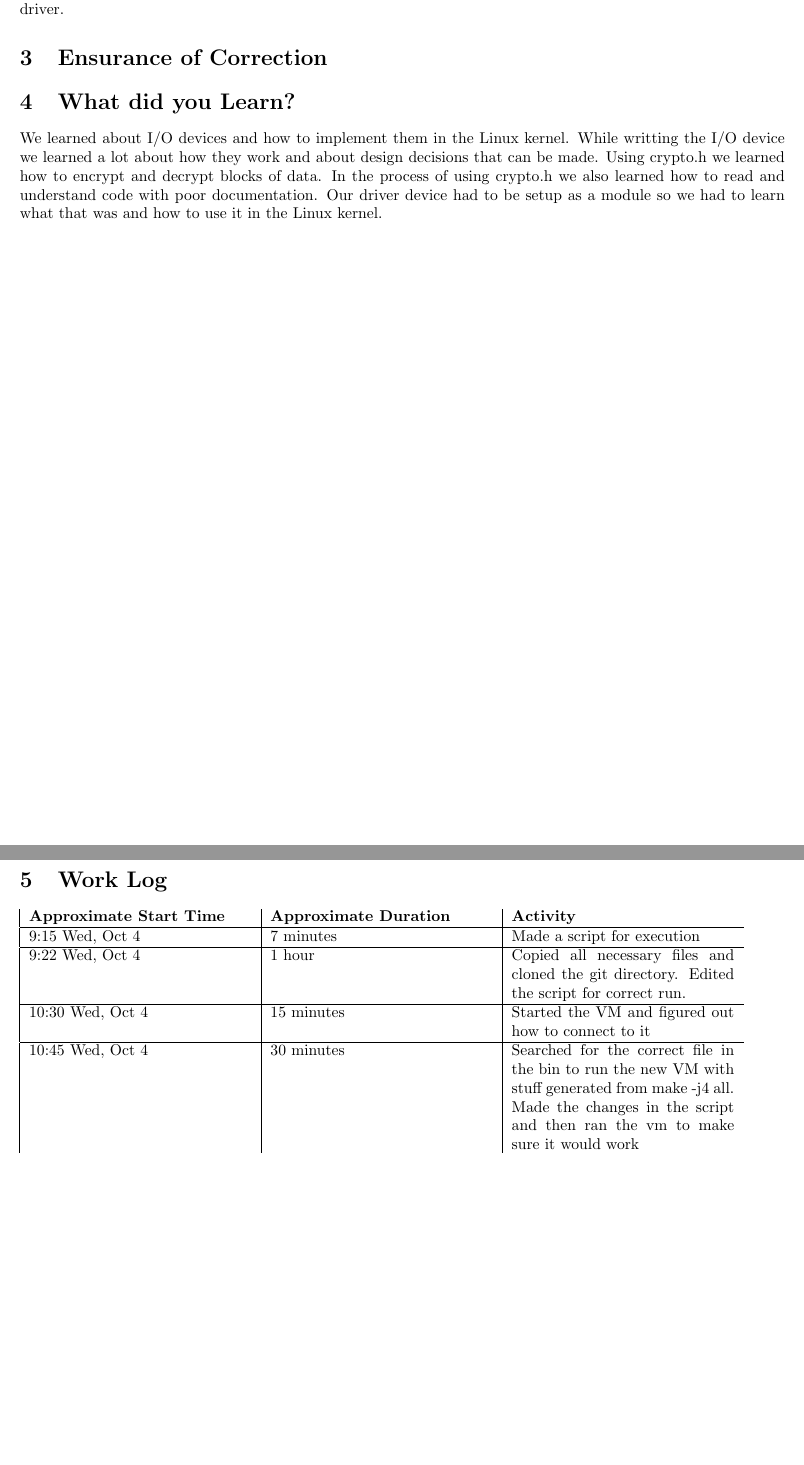
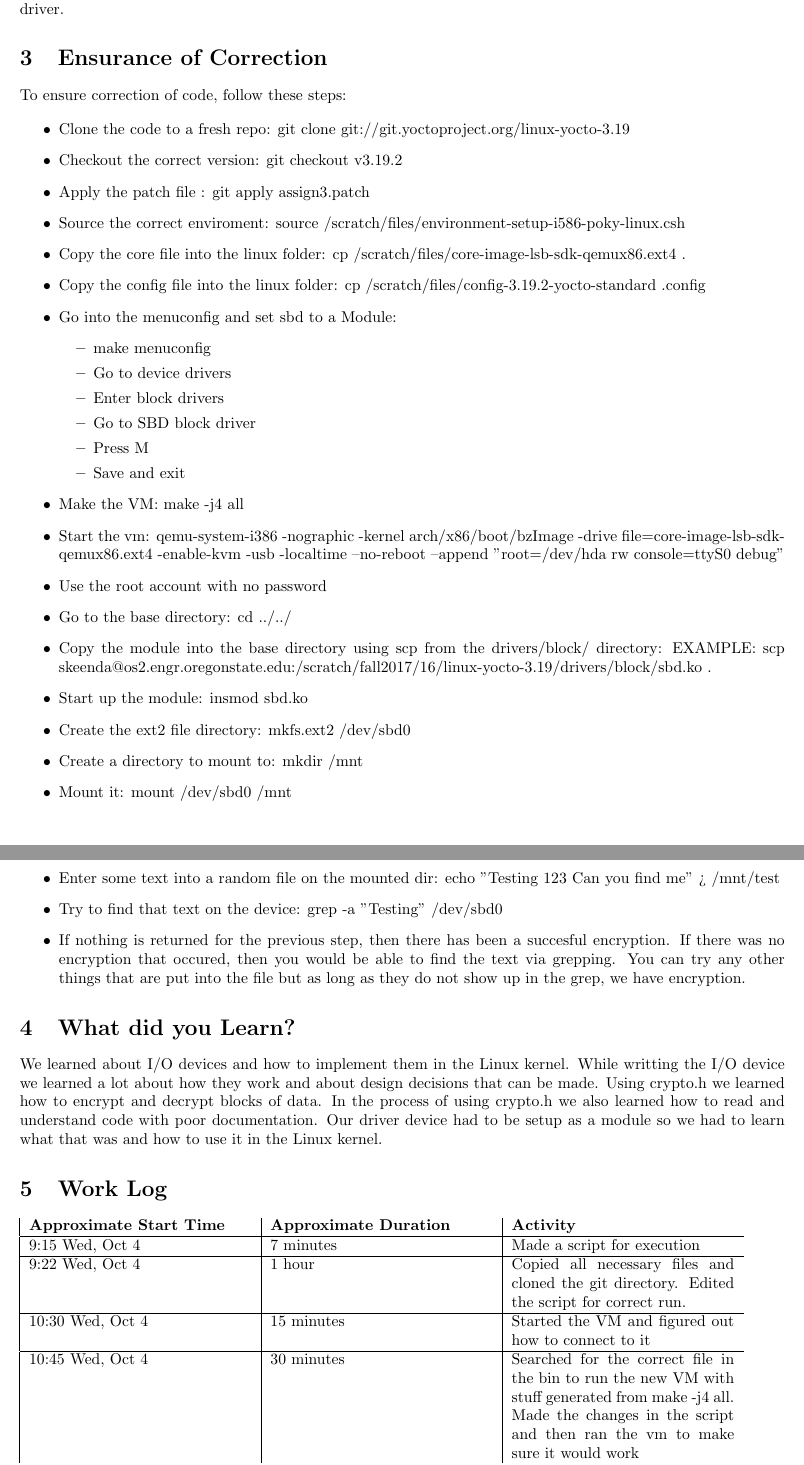
Before and after one commit to skeenda/CS444-OSU, a LaTeX problem sheet (hw3/assignment3.tex): two parts of pages 2 and 3 of 4, joined at a grey line, cut so that both start at the same text, the shorter picture padded with empty space. Compiled offline with pdfLaTeX.

Commit message:
Adding the workin linux. The patch has been generated. Added steps to test to the tex

```diff
--- a/hw3/assignment3.tex
+++ b/hw3/assignment3.tex
@@ -45,7 +45,38 @@ The next step was to understand and learn how to use the built in Linux crypto.
 Then we just had to combine the previous two steps into our own device driver.
 
 \section{Ensurance of Correction}
+To ensure correction of code, follow these steps:
 
+\begin{itemize}
+\item Clone the code to a fresh repo: git clone git://git.yoctoproject.org/linux-yocto-3.19
+\item Checkout the correct version: git checkout v3.19.2
+\item Apply the patch file : git apply assign3.patch
+\item Source the correct enviroment: source /scratch/files/environment-setup-i586-poky-linux.csh
+\item Copy the core file into the linux folder: cp /scratch/files/core-image-lsb-sdk-qemux86.ext4 .
+\item Copy the config file into the linux folder: cp /scratch/files/config-3.19.2-yocto-standard .config
+\item Go into the menuconfig and set sbd to a Module:
+	\begin{itemize}
+	\item make menuconfig
+	\item Go to device drivers
+	\item Enter block drivers
+	\item Go to SBD block driver
+	\item Press M
+	\item Save and exit
+	\end{itemize}
+\item Make the VM: make -j4 all
+\item Start the vm: qemu-system-i386 -nographic -kernel arch/x86/boot/bzImage -drive file=core-image-lsb-sdk-qemux86.ext4 -enable-kvm -usb -localtime --no-reboot --append "root=/dev/hda rw console=ttyS0 debug"
+\item Use the root account with no password
+\item Go to the base directory: cd ../../
+\item Copy the module into the base directory using scp from the drivers/block/ directory: EXAMPLE: scp skeenda@os2.engr.oregonstate.edu:/scratch/fall2017/16/linux-yocto-3.19/drivers/block/sbd.ko .
+\item Start up the module: insmod sbd.ko
+\item Create the ext2 file directory: mkfs.ext2 /dev/sbd0
+\item Create a directory to mount to: mkdir /mnt
+\item Mount it: mount /dev/sbd0 /mnt
+\item Enter some text into a random file on the mounted dir: echo "Testing 123 Can you find me" > /mnt/test
+\item Try to find that text on the device: grep -a "Testing" /dev/sbd0
+\item If nothing is returned for the previous step, then there has been a succesful encryption. If there was no encryption that occured, then you would be able to find the text via grepping. You can try any other things that are put into the file but as long as they do not show up in the grep, we have encryption.
+
+\end{itemize}
 
 \section{What did you Learn?}
 We learned about I/O devices and how to implement them in the Linux kernel.
```
Also changed, not shown: 1 other file.
